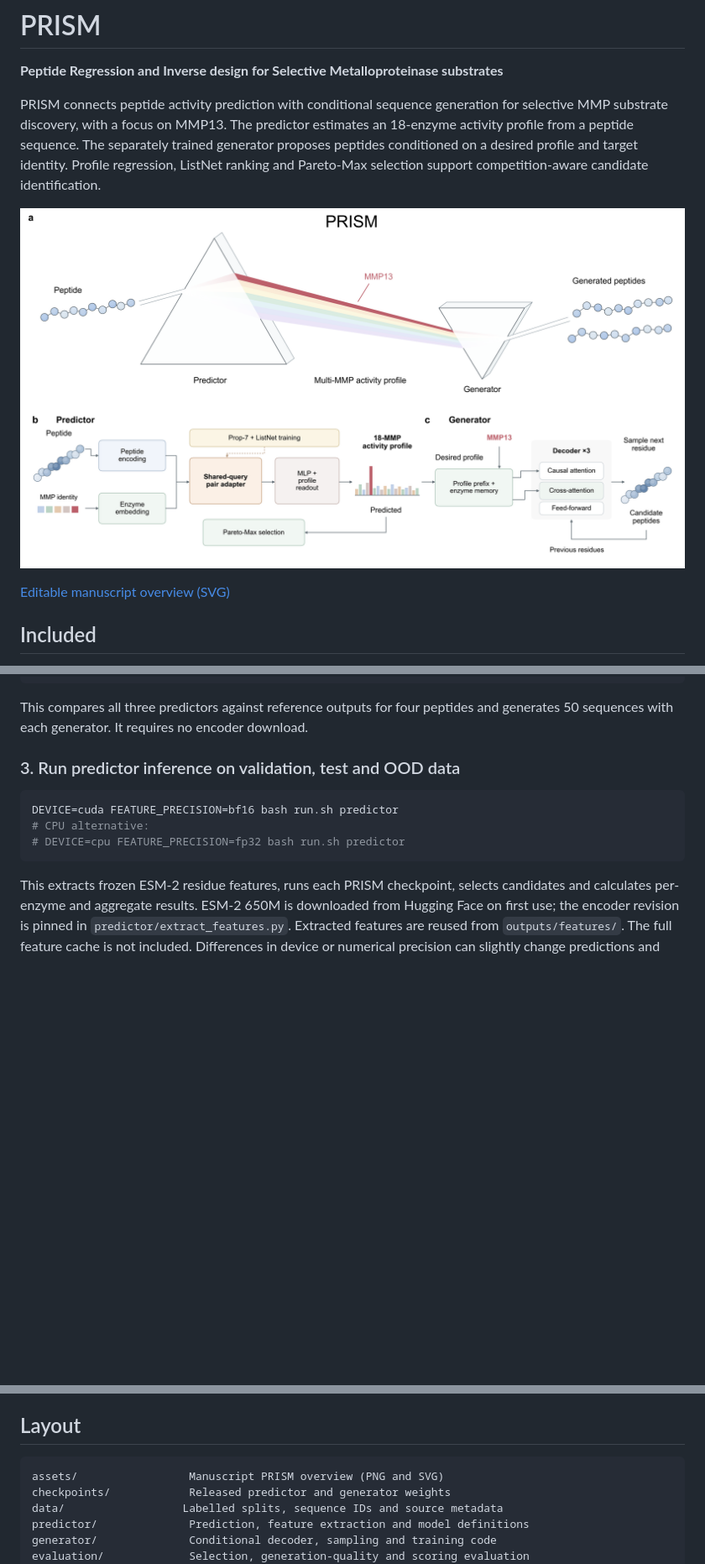
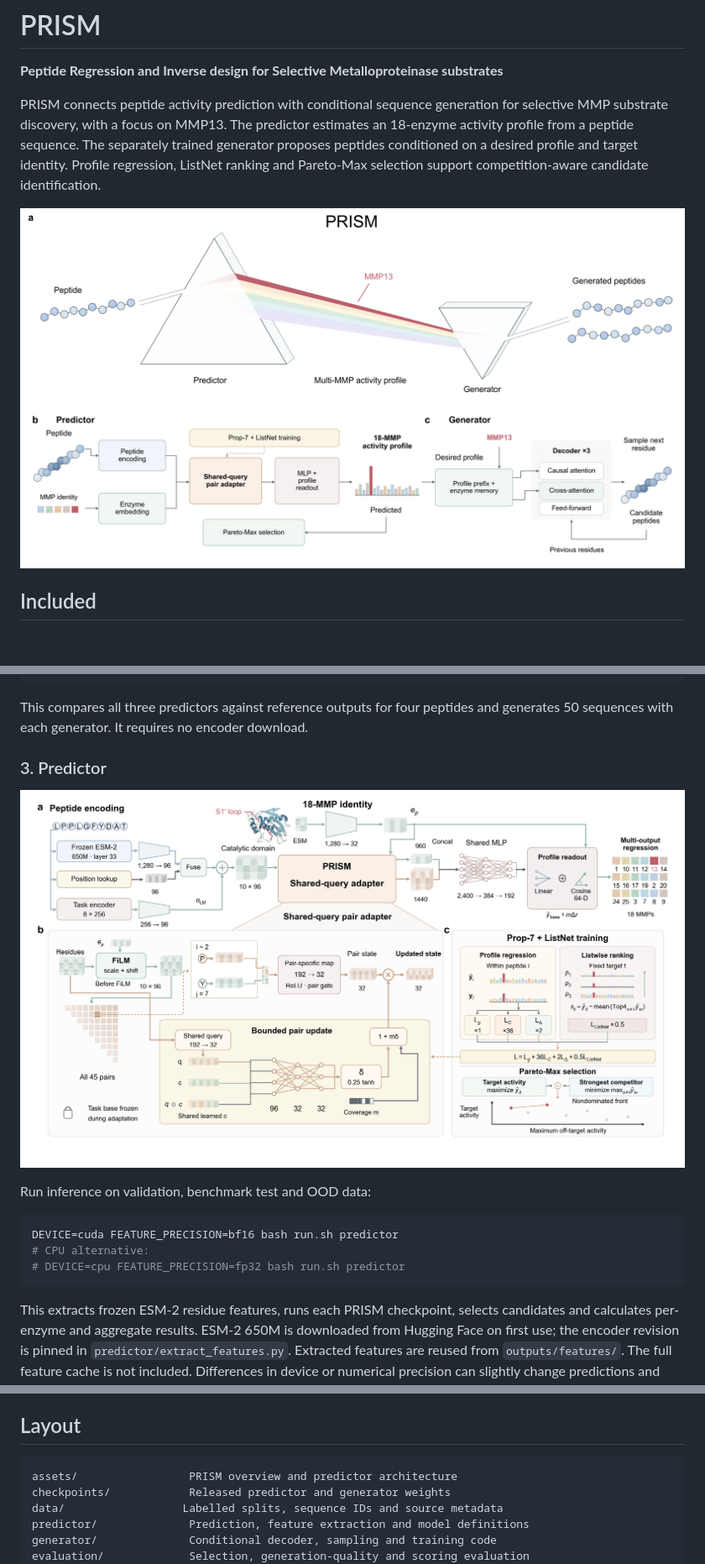
Before and after one commit to ExplosionW/ScissilePIN, a Markdown page: README.md, 3 parts joined by grey strips. Shown at 84% size. Rendered like a GitHub page; pictures changed too: assets/predictor_model.png (added); blank space fills up the shorter version.

Commit message:
released ScissilePIN upload

````diff
--- a/README.md
+++ b/README.md
@@ -4,9 +4,7 @@
 
 PRISM connects peptide activity prediction with conditional sequence generation for selective MMP substrate discovery, with a focus on MMP13. The predictor estimates an 18-enzyme activity profile from a peptide sequence. The separately trained generator proposes peptides conditioned on a desired profile and target identity. Profile regression, ListNet ranking and Pareto-Max selection support competition-aware candidate identification.
 
-![PRISM overview and predictor/generator architecture](assets/prism_overview.png)
-
-[Editable manuscript overview (SVG)](assets/prism_overview.svg)
+![PRISM](assets/prism_overview.png)
 
 ## Included
 
@@ -66,7 +64,11 @@ bash run.sh smoke
 
 This compares all three predictors against reference outputs for four peptides and generates 50 sequences with each generator. It requires no encoder download.
 
-### 3. Run predictor inference on validation, test and OOD data
+### 3. Predictor
+
+![PRISM predictor](assets/predictor_model.png)
+
+Run inference on validation, benchmark test and OOD data:
 
 ```sh
 DEVICE=cuda FEATURE_PRECISION=bf16 bash run.sh predictor
@@ -132,7 +134,7 @@ Generator NLL, sampled peptides, sequence-quality metrics and PRISM-scored activ
 ## Layout
 
 ```text
-assets/                 Manuscript PRISM overview (PNG and SVG)
+assets/                 PRISM overview and predictor architecture
 checkpoints/            Released predictor and generator weights
 data/                  Labelled splits, sequence IDs and source metadata
 predictor/              Prediction, feature extraction and model definitions
````
Also changed, not shown: 1 other file.
